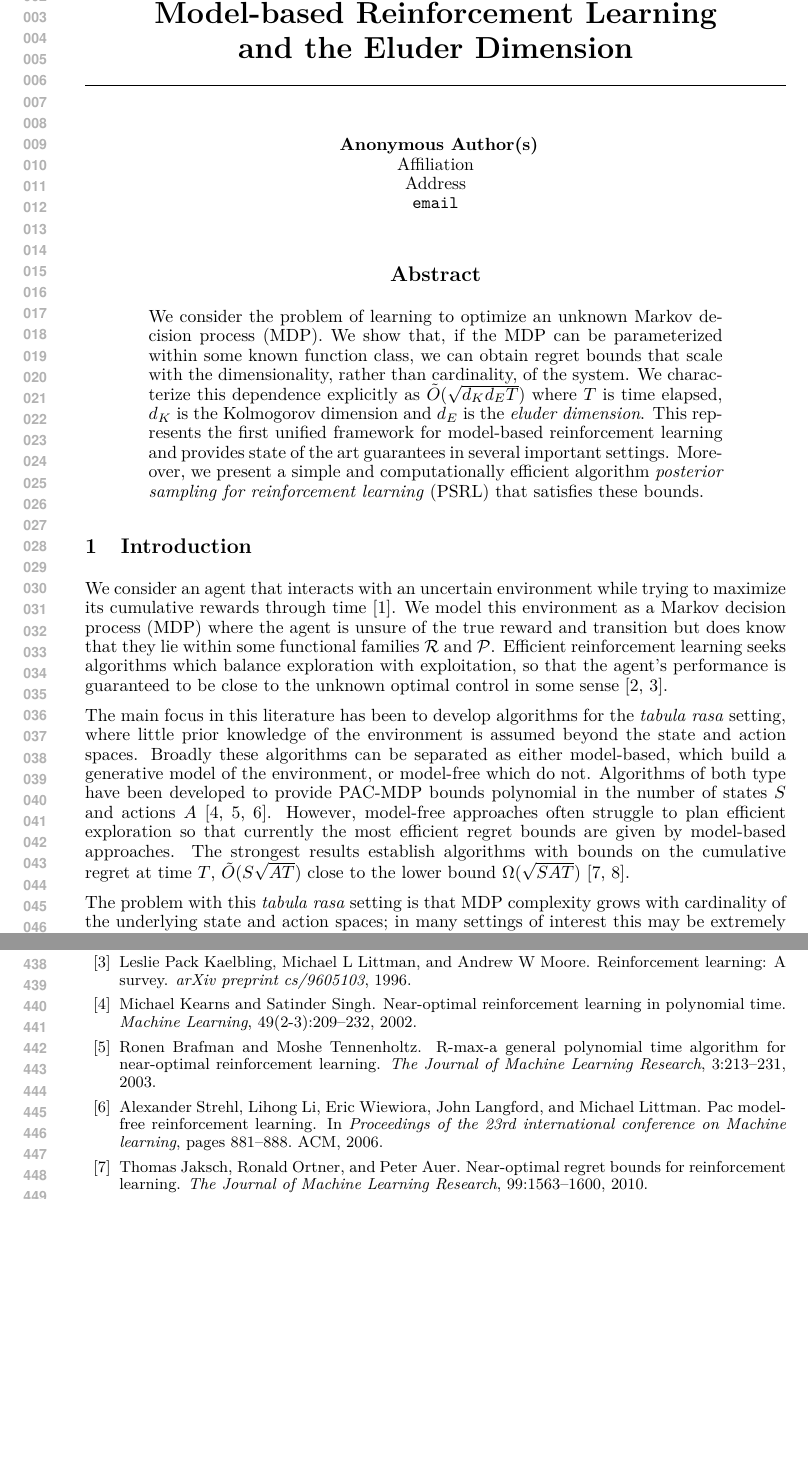
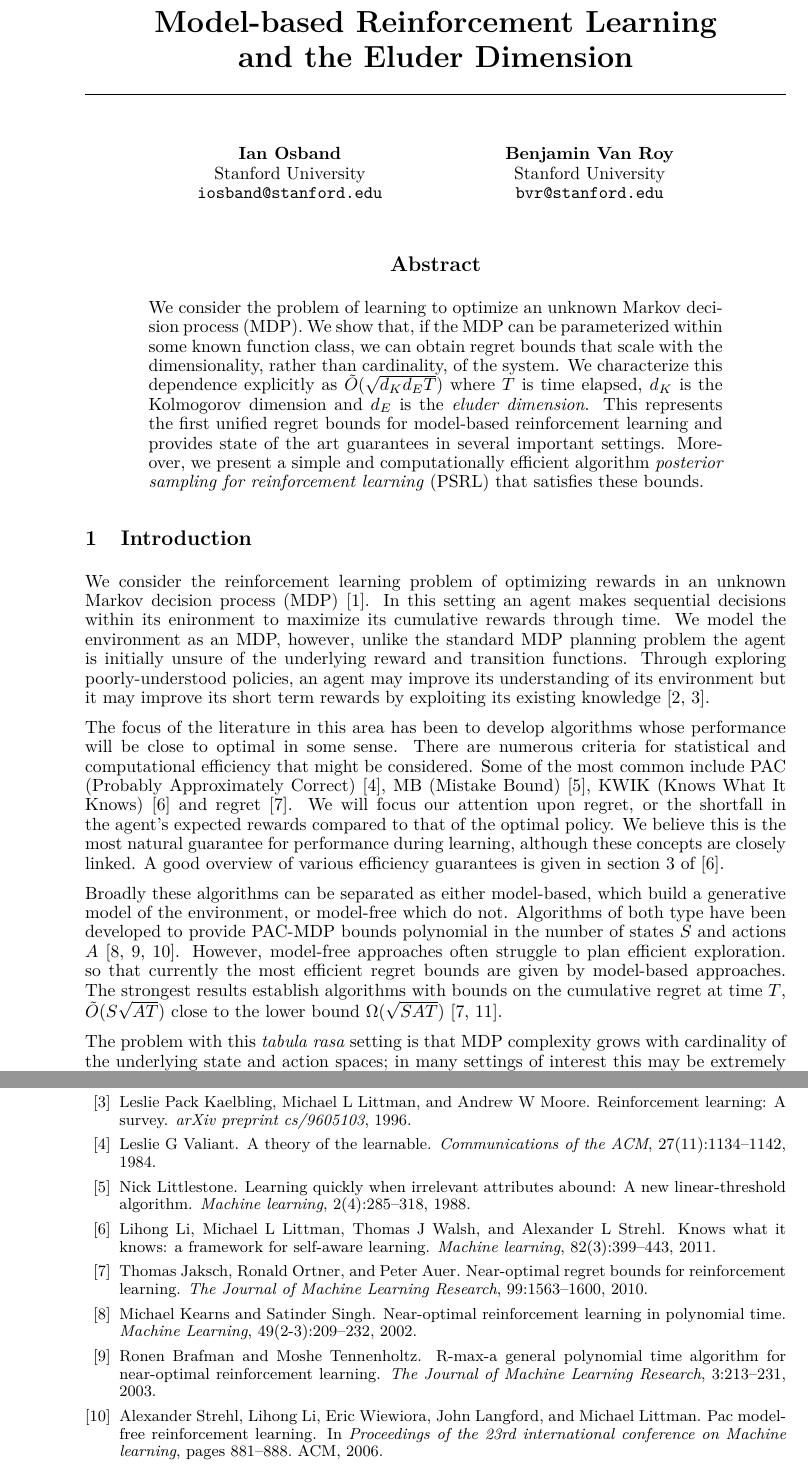
Before and after one commit to iosband/eluder_mdps, a LaTeX paper (EluderL2.tex, which reads referenceInformation.bib): two parts of pages 1 and 9 of 14 before the commit and two parts of pages 1 and 10 of 15 after it, joined at a grey line, cut so that both start at the same text, the shorter picture padded with empty space. Compiled offline with LaTeX, dvips and Ghostscript.

Commit message:
Rewrite begins, introduction 2 paragraphs + plan

```diff
--- a/EluderL2.tex
+++ b/EluderL2.tex
@@ -87,9 +87,17 @@
 
 %--------------------------------------------------------------------------------------------------------------------------------------------------------------------------------------------
 
-% \title{Posterior Sampling for Reinforcement Learning and the Eluder Dimension}
 \title{Model-based Reinforcement Learning \\ and the Eluder Dimension}
-\author{Ian Osband, Benjamin Van Roy \\ \\ Stanford University}
+\author{Ian Osband \\
+Stanford University \\
+\texttt{iosband@stanford.edu} \\
+\And
+Benjamin Van Roy \\
+Stanford University \\
+\texttt{bvr@stanford.edu}}
+
+
+\nipsfinalcopy
 
 \begin{document}
 \maketitle
@@ -100,7 +108,7 @@
 We consider the problem of learning to optimize an unknown Markov decision process (MDP).
 We show that, if the MDP can be parameterized within some known function class, we can obtain regret bounds that scale with the dimensionality, rather than cardinality, of the system.
 We characterize this dependence explicitly as $\tilde{O}(\sqrt{d_K d_E T})$ where $T$ is time elapsed, $d_K$ is the Kolmogorov dimension and $d_E$ is the \emph{eluder dimension}.
-This represents the first unified framework for model-based reinforcement learning and provides state of the art guarantees in several important settings.
+This represents the first unified regret bounds for model-based reinforcement learning and provides state of the art guarantees in several important settings.
 Moreover, we present a simple and computationally efficient algorithm \emph{posterior sampling for reinforcement learning} (PSRL) that satisfies these bounds.
 
 \end{abstract}
@@ -109,24 +117,27 @@ Moreover, we present a simple and computationally efficient algorithm \emph{post
 %--------------------------------------------------------------------------------------------------------------------------------------------------------------------------------------------
 \section{Introduction}
 
-% \begin{itemize}
-% 	\item Reinforcement learning problem on MDPs.
-% 	\item Lots of settings have large or even infinite state spaces.
-% 	\item Some people have done work showing you can do stuff in certain cases.
-% 	\item Regret bounds are good, they imply PAC bounds and make sense for online implementations
-% 	\item Some people have done regret bounds of various kinds
-% 	\item Eluder dimension in bandits gives a general framework for MAB.
-% 	\item We extend this to reinforcement learning in quite a general setting.
-% \end{itemize}
+We consider the reinforcement learning problem of optimizing rewards in an unknown Markov decision process (MDP) \cite{burnetas1997optimal}.
+In this setting an agent makes sequential decisions within its enironment to maximize its cumulative rewards through time.
+We model the environment as an MDP, however, unlike the standard MDP planning problem the agent is initially unsure of the underlying reward and transition functions.
+Through exploring poorly-understood policies, an agent may improve its understanding of its environment but it may improve its short term rewards by exploiting its existing knowledge \cite{lai1985asymptotically,kaelbling1996reinforcement}.
 
-We consider an agent that interacts with an uncertain environment while trying to maximize its cumulative rewards through time \cite{burnetas1997optimal}.
-We model this environment as a Markov decision process (MDP) where the agent is unsure of the true reward and transition but does know that they lie within some functional families $\Rc$ and $\Pc$.
-Efficient reinforcement learning seeks algorithms which balance exploration with exploitation, so that the agent's performance is guaranteed to be close to the unknown optimal control in some sense \cite{lai1985asymptotically,kaelbling1996reinforcement}.
+The focus of the literature in this area has been to develop algorithms whose performance will be close to optimal in some sense.
+There are numerous criteria for statistical and computational efficiency that might be considered.
+Some of the most common include PAC (Probably Approximately Correct) \cite{valiant1984theory}, MB (Mistake Bound) \cite{littlestone1988learning}, KWIK (Knows What It Knows) \cite{li2011knows} and regret \cite{jaksch2010near}.
+We will focus our attention upon regret, or the shortfall in the agent's expected rewards compared to that of the optimal policy.
+We believe this is the most natural guarantee for performance during learning, although these concepts are closely linked.
+A good overview of various efficiency guarantees is given in section 3 of \cite{li2011knows}.
 
-The main focus in this literature has been to develop algorithms for the \emph{tabula rasa} setting, where little prior knowledge of the environment is assumed beyond the state and action spaces.
+% Plan for the rest:
+% - Model-based vs Model-free, we only get good regret bounds with model-based.
+% - The problem is that for *anything* we are running into lower bounds on regret already.
+% - People have looked at special settings --> move beyond these limits.
+% - Simple general algorithm PSRL and capture complexity in terms of the Eluder dimension
+
 Broadly these algorithms can be separated as either model-based, which build a generative model of the environment, or model-free which do not.
 Algorithms of both type have been developed to provide PAC-MDP bounds polynomial in the number of states $S$ and actions $A$ \cite{kearns2002near,brafman2003r,strehl2006pac}.
-However, model-free approaches often struggle to plan efficient exploration so that currently the most efficient regret bounds are given by model-based approaches.
+However, model-free approaches often struggle to plan efficient exploration. so that currently the most efficient regret bounds are given by model-based approaches.
 The strongest results establish algorithms with bounds on the cumulative regret at time $T$, $\tilde{O}(S\sqrt{AT})$ close to the lower bound $\Omega(\sqrt{SAT})$ \cite{jaksch2010near,osband2013more}.
 
 The problem with this \emph{tabula rasa} setting is that MDP complexity grows with cardinality of the underlying state and action spaces; in many settings of interest this may be extremely large, or even infinite.
--- a/referenceInformation.bib
+++ b/referenceInformation.bib
@@ -20,3 +20,22 @@
   author={Van Roy, Benjamin and Wen, Zheng},
   journal={arXiv preprint arXiv:1402.0635},
   year={2014}
+}
+
+@article{valiant1984theory,
+  title={A theory of the learnable},
+  author={Valiant, Leslie G},
+  journal={Communications of the ACM},
+  volume={27},
+  number={11},
+  pages={1134--1142},
+  year={1984},
+  publisher={ACM}
+}
+
+@article{littlestone1988learning,
+  title={Learning quickly when irrelevant attributes abound: A new linear-threshold algorithm},
+  author={Littlestone, Nick},
+  journal={Machine learning},
+  volume={2},
+  number={4},
@@ -22,0 +48,5 @@
+  title={Knows what it knows: a framework for self-aware learning},
+  author={Li, Lihong and Littman, Michael L and Walsh, Thomas J and Strehl, Alexander L},
+  journal={Machine learning},
+  volume={82},
+  number={3},
```
Also changed, not shown: EluderL2.pdf, EluderL2.tex (15 more changed lines), referenceInformation.bib (9 more changed lines), 1 other file.
